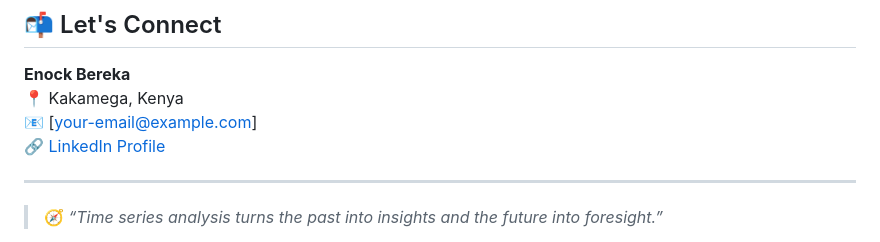
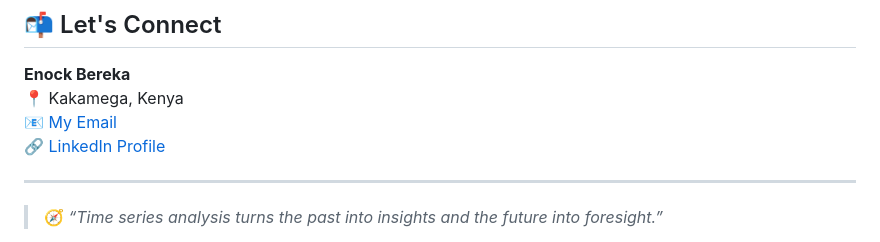
Before and after one commit to Biosticianenoch/Air-Passengers-Forecasting-Project, a Markdown page: README.md, the part around the change. GitHub-like rendering.

Commit message:
Update README.md
Signed-off-by: Enock Wafula Bereka <enochosenwafulah@gmail.com>

```diff
--- a/README.md
+++ b/README.md
@@ -124,7 +124,7 @@ p-value = 0.9879
 
 **Enock Bereka**
 📍 Kakamega, Kenya
-📧 [your-email@example.com]
+📧 [My Email](enochwafulah254@gmail.com)
 🔗 [LinkedIn Profile](https://linkedin.com/in/enockbereka)
 
 ---
```
